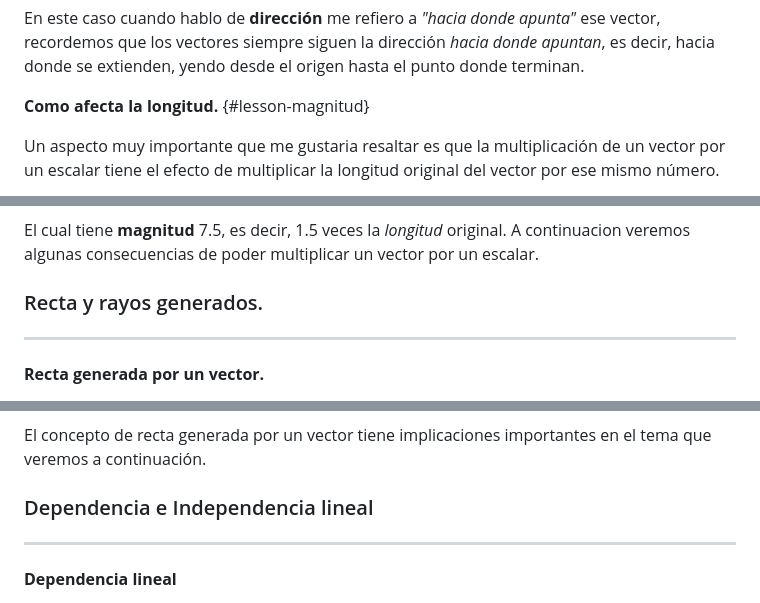
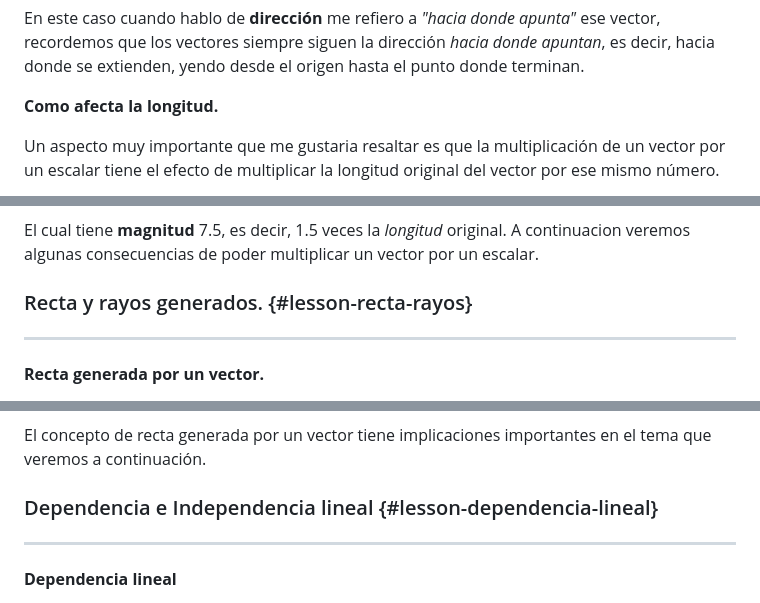
Before and after one commit to imlargo/Proyecto-GVA, a Markdown page: Leccion 2/Leccion 2.md, 3 parts joined by grey strips. GitHub-like rendering.

```diff
--- a/Leccion 2/Leccion 2.md
+++ b/Leccion 2/Leccion 2.md
@@ -47,7 +47,7 @@ Y ahora el vector resultante tambien es el doble de _largo_, pero apunta en _dir
 
 En este caso cuando hablo de **dirección** me refiero a _"hacia donde apunta"_ ese vector, recordemos que los vectores siempre siguen la dirección _hacia donde apuntan_, es decir, hacia donde se extienden, yendo desde el origen hasta el punto donde terminan.
 
-**Como afecta la longitud.** {#lesson-magnitud}
+**Como afecta la longitud.**
 
 <!-- Dibujar un vector, hacer corchetes con su longitud, y poner un n con su longitud -->
 
@@ -67,7 +67,7 @@ Por ejemplo, el vector $\vec{v} = \begin{bmatrix} 3 \\ 4 \end{bmatrix}$ tiene **
 
 El cual tiene **magnitud** 7.5, es decir, 1.5 veces la _longitud_ original. A continuacion veremos algunas consecuencias de poder multiplicar un vector por un escalar.
 
-### Recta y rayos generados.
+### Recta y rayos generados. {#lesson-recta-rayos}
 ---
 
 **Recta generada por un vector.**
@@ -101,7 +101,7 @@ De igual manera, si restringimos los valores de **$n$** solo a numeros negativos
 El concepto de recta generada por un vector tiene implicaciones importantes en el tema que veremos a continuación.
 
 
-### Dependencia e Independencia lineal
+### Dependencia e Independencia lineal {#lesson-dependencia-lineal}
 ---
 
 **Dependencia lineal**
```
Also changed, not shown: other parts of Leccion 2/Leccion 2.md (+2 -2 lines), Leccion 1/Leccion 1.md (+1 -1 lines).
